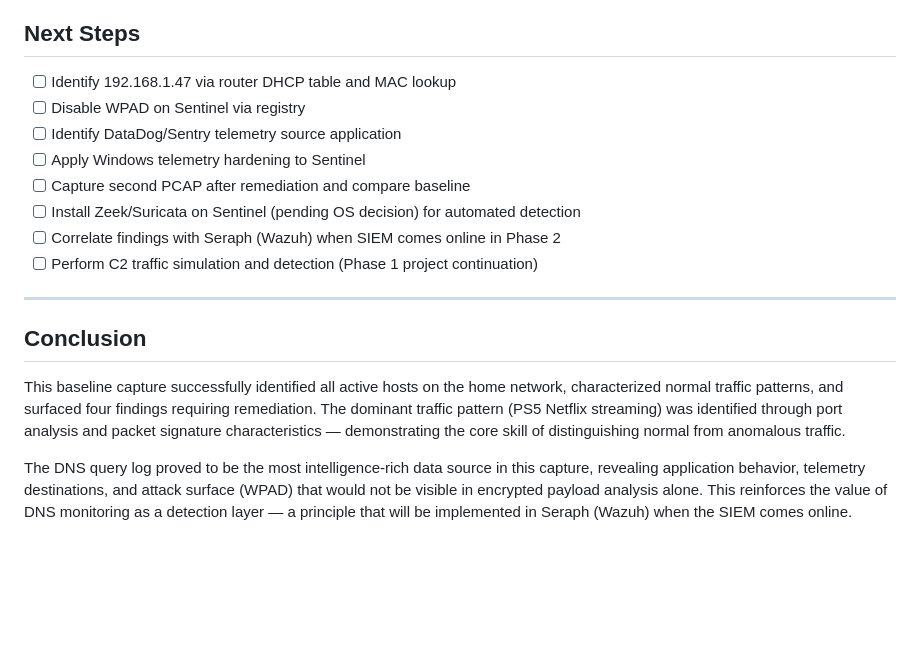
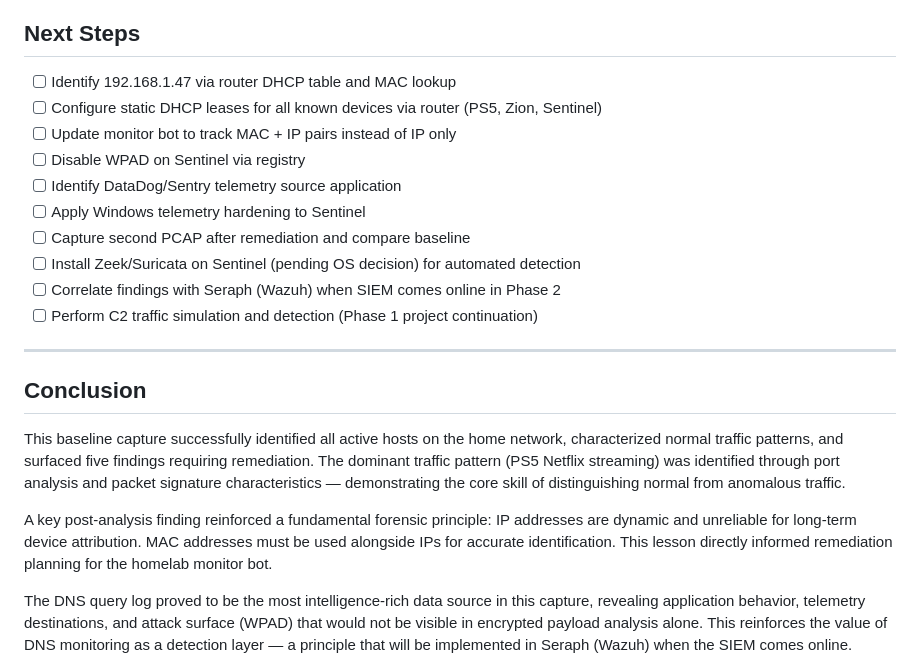
Before and after one commit to jjackson0724/homelab, a Markdown page: docs/PCAP_ANALYSIS_001.md, the part around one of its changes. Rendered like a GitHub page; blank space fills up the shorter version.

```diff
--- a/docs/PCAP_ANALYSIS_001.md
+++ b/docs/PCAP_ANALYSIS_001.md
@@ -199,6 +225,8 @@ This analysis exercise covers detection relevant to the following ATT&CK techniq
 ## Next Steps
 
 - [ ] Identify 192.168.1.47 via router DHCP table and MAC lookup
+- [ ] Configure static DHCP leases for all known devices via router (PS5, Zion, Sentinel)
+- [ ] Update monitor bot to track MAC + IP pairs instead of IP only
 - [ ] Disable WPAD on Sentinel via registry
 - [ ] Identify DataDog/Sentry telemetry source application
 - [ ] Apply Windows telemetry hardening to Sentinel
@@ -211,7 +239,9 @@ This analysis exercise covers detection relevant to the following ATT&CK techniq
 
 ## Conclusion
 
-This baseline capture successfully identified all active hosts on the home network, characterized normal traffic patterns, and surfaced four findings requiring remediation. The dominant traffic pattern (PS5 Netflix streaming) was identified through port analysis and packet signature characteristics — demonstrating the core skill of distinguishing normal from anomalous traffic.
+This baseline capture successfully identified all active hosts on the home network, characterized normal traffic patterns, and surfaced five findings requiring remediation. The dominant traffic pattern (PS5 Netflix streaming) was identified through port analysis and packet signature characteristics — demonstrating the core skill of distinguishing normal from anomalous traffic.
+
+A key post-analysis finding reinforced a fundamental forensic principle: IP addresses are dynamic and unreliable for long-term device attribution. MAC addresses must be used alongside IPs for accurate identification. This lesson directly informed remediation planning for the homelab monitor bot.
 
 The DNS query log proved to be the most intelligence-rich data source in this capture, revealing application behavior, telemetry destinations, and attack surface (WPAD) that would not be visible in encrypted payload analysis alone. This reinforces the value of DNS monitoring as a detection layer — a principle that will be implemented in Seraph (Wazuh) when the SIEM comes online.
 
```
Also changed, not shown: other parts of docs/PCAP_ANALYSIS_001.md (+30 -4 lines).
